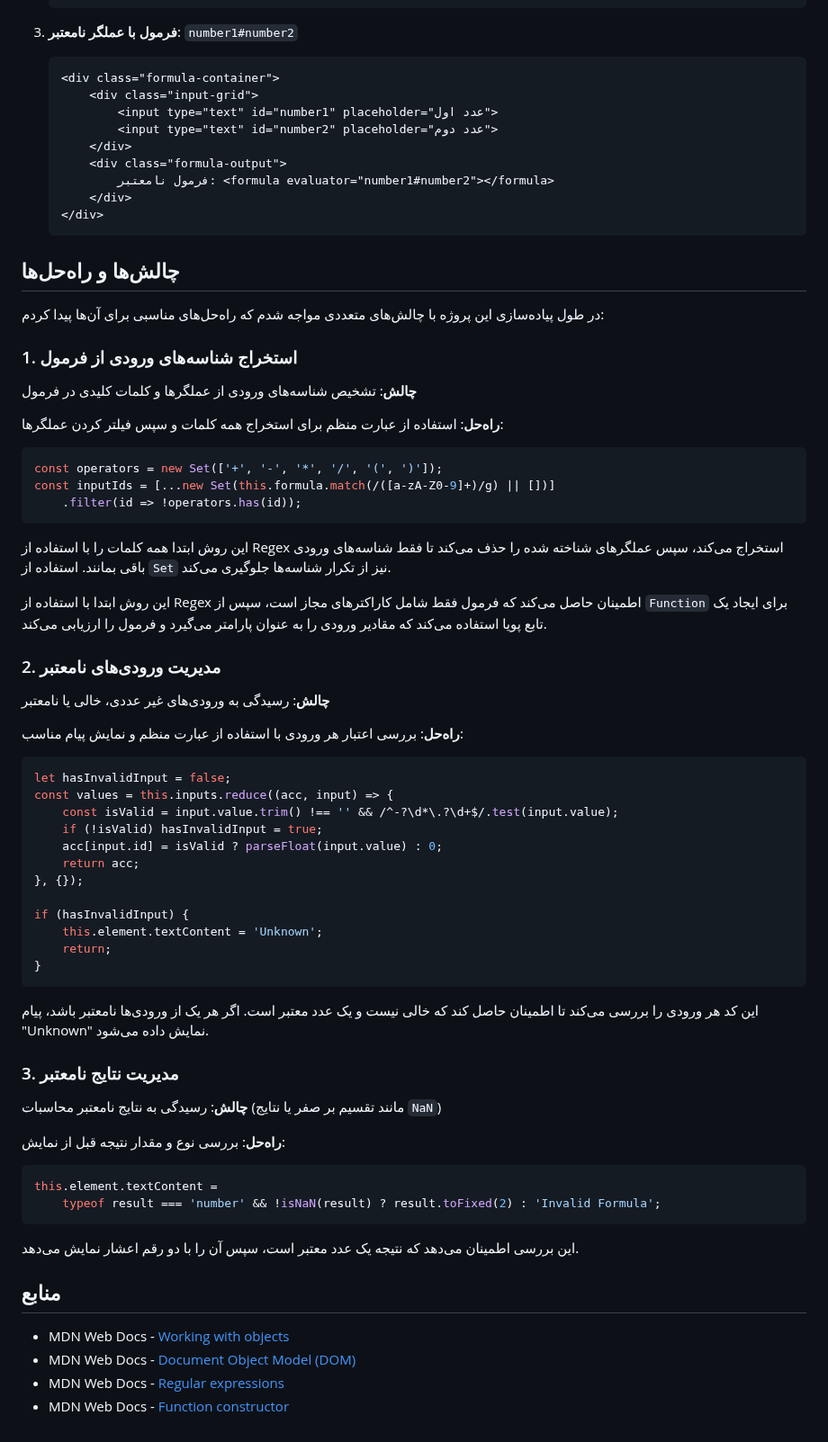
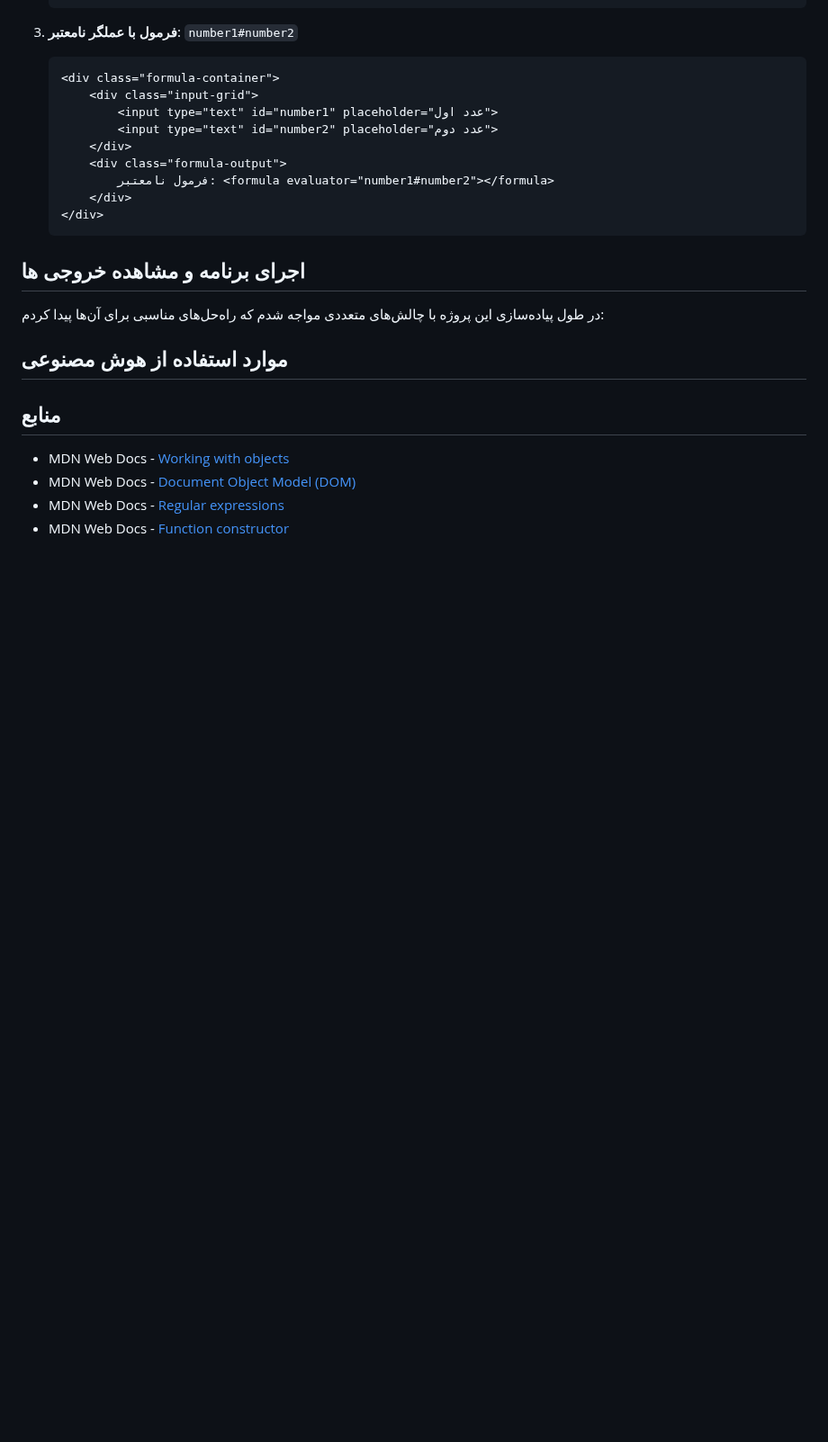
Before and after one commit to hashemian1382/HW1_WebProgramming2025, a Markdown page: README.md, the part around the change. Shown at 90% size. Drawn GitHub-style; blank space fills up the shorter version.

````diff
--- a/README.md
+++ b/README.md
@@ -349,63 +349,15 @@ document.addEventListener('DOMContentLoaded', () => {
    </div>
    ```
 
-## چالش‌ها و راه‌حل‌ها
+## اجرای برنامه و مشاهده خروجی ها
 
 در طول پیاده‌سازی این پروژه با چالش‌های متعددی مواجه شدم که راه‌حل‌های مناسبی برای آن‌ها پیدا کردم:
 
-### 1. استخراج شناسه‌های ورودی از فرمول
-
-**چالش**: تشخیص شناسه‌های ورودی از عملگرها و کلمات کلیدی در فرمول
-
-**راه‌حل**: استفاده از عبارت منظم برای استخراج همه کلمات و سپس فیلتر کردن عملگرها:
-
-```javascript
-const operators = new Set(['+', '-', '*', '/', '(', ')']);
-const inputIds = [...new Set(this.formula.match(/([a-zA-Z0-9]+)/g) || [])]
-    .filter(id => !operators.has(id));
-```
-
-این روش ابتدا همه کلمات را با استفاده از Regex استخراج می‌کند، سپس عملگرهای شناخته شده را حذف می‌کند تا فقط شناسه‌های ورودی باقی بمانند. استفاده از `Set` نیز از تکرار شناسه‌ها جلوگیری می‌کند.
 
 
-این روش ابتدا با استفاده از Regex اطمینان حاصل می‌کند که فرمول فقط شامل کاراکترهای مجاز است، سپس از `Function` برای ایجاد یک تابع پویا استفاده می‌کند که مقادیر ورودی را به عنوان پارامتر می‌گیرد و فرمول را ارزیابی می‌کند.
 
-### 2. مدیریت ورودی‌های نامعتبر
 
-**چالش**: رسیدگی به ورودی‌های غیر عددی، خالی یا نامعتبر
-
-**راه‌حل**: بررسی اعتبار هر ورودی با استفاده از عبارت منظم و نمایش پیام مناسب:
-
-```javascript
-let hasInvalidInput = false;
-const values = this.inputs.reduce((acc, input) => {
-    const isValid = input.value.trim() !== '' && /^-?\d*\.?\d+$/.test(input.value);
-    if (!isValid) hasInvalidInput = true;
-    acc[input.id] = isValid ? parseFloat(input.value) : 0;
-    return acc;
-}, {});
-
-if (hasInvalidInput) {
-    this.element.textContent = 'Unknown';
-    return;
-}
-```
-
-این کد هر ورودی را بررسی می‌کند تا اطمینان حاصل کند که خالی نیست و یک عدد معتبر است. اگر هر یک از ورودی‌ها نامعتبر باشد، پیام "Unknown" نمایش داده می‌شود.
-
-### 3. مدیریت نتایج نامعتبر
-
-**چالش**: رسیدگی به نتایج نامعتبر محاسبات (مانند تقسیم بر صفر یا نتایج `NaN`)
-
-**راه‌حل**: بررسی نوع و مقدار نتیجه قبل از نمایش:
-
-```javascript
-this.element.textContent =
-    typeof result === 'number' && !isNaN(result) ? result.toFixed(2) : 'Invalid Formula';
-```
-
-این بررسی اطمینان می‌دهد که نتیجه یک عدد معتبر است، سپس آن را با دو رقم اعشار نمایش می‌دهد.
-
+## موارد استفاده از هوش مصنوعی
 
 
 ## منابع
````
